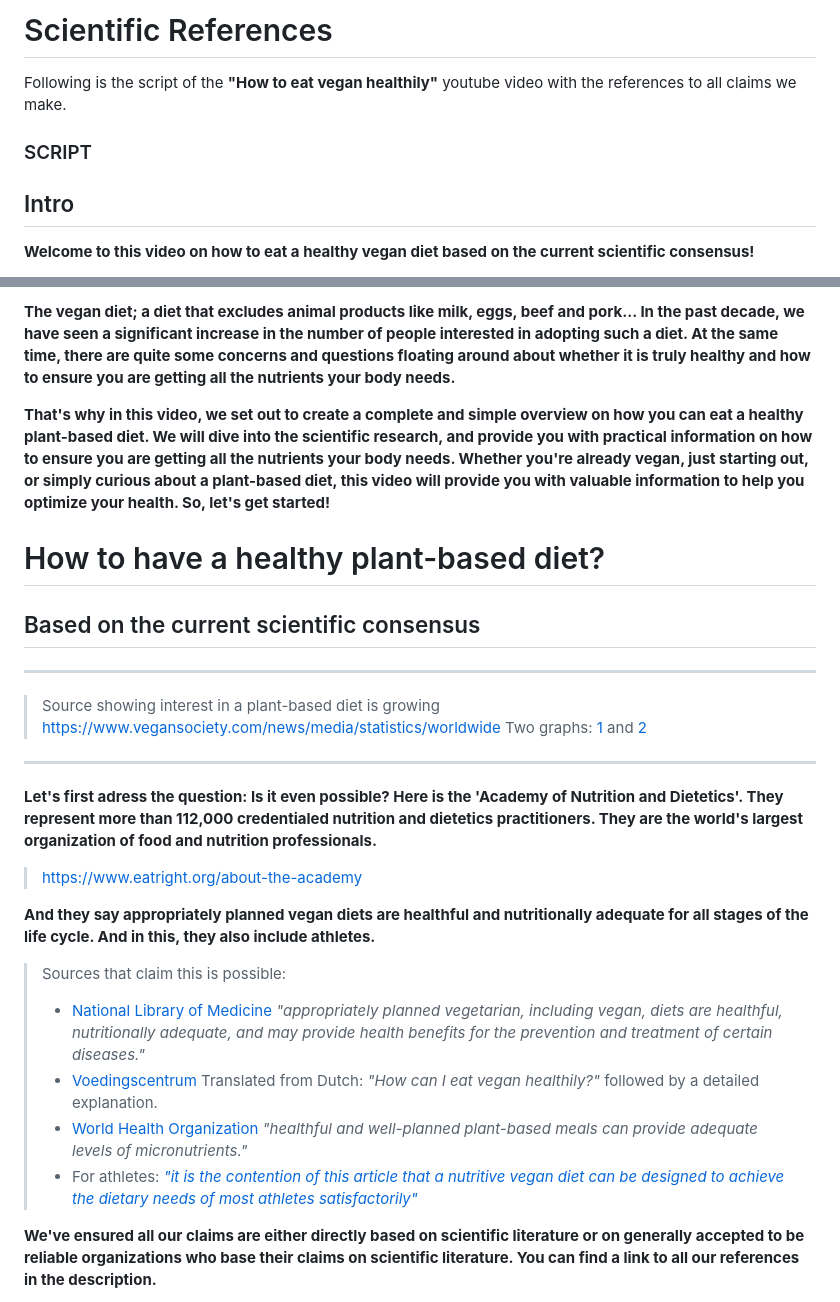
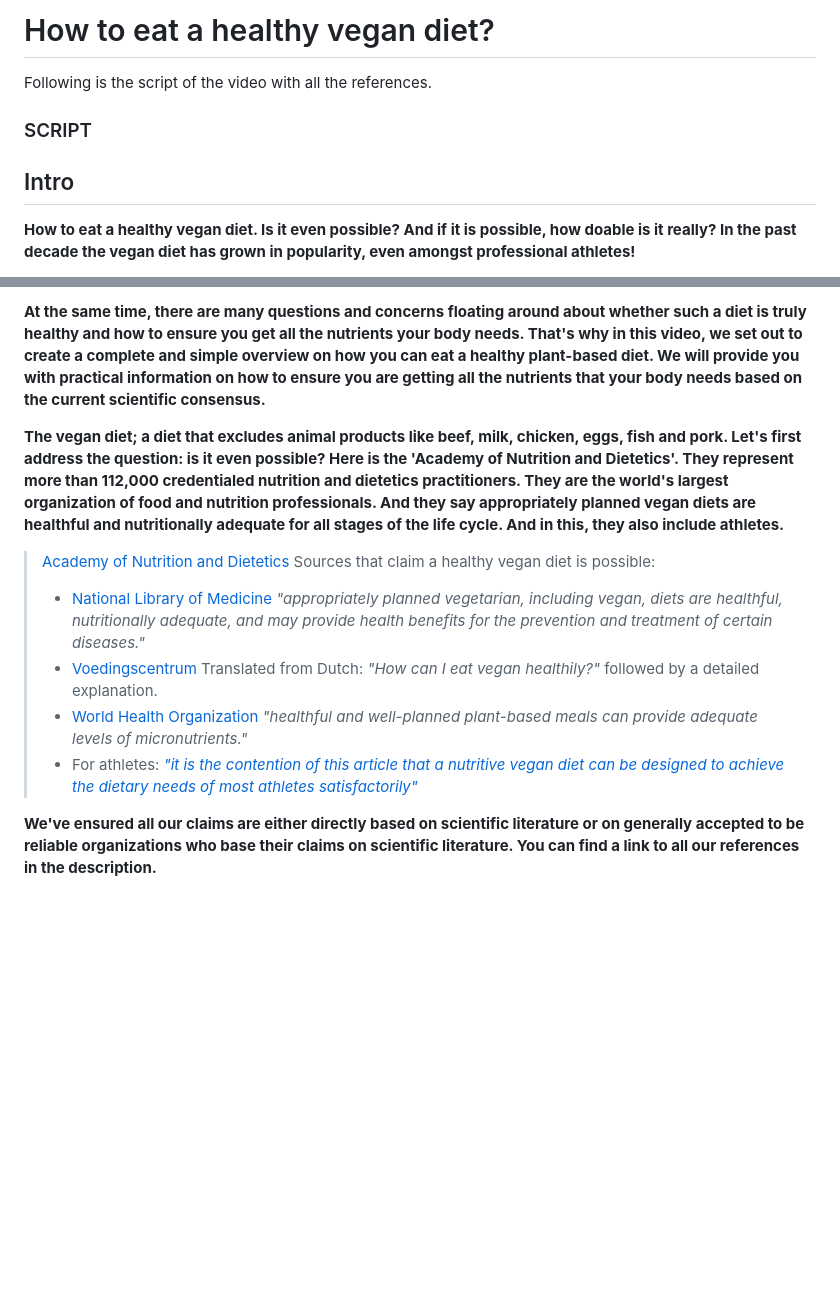
Before and after one commit to schipeltaper/veganexplainer, a Markdown page: index.md, 2 parts joined by grey strips. Rendered like a GitHub page; blank space fills up the shorter version.

Commit message:
VersionForRevision

```diff
--- a/index.md
+++ b/index.md
@@ -1,9 +1,9 @@
-# Scientific References
+# How to eat a healthy vegan diet?
 
-Following is the script of the **"How to eat vegan healthily"** youtube video with the references to all claims we make.
+Following is the script of the video with all the references.
 
 ### SCRIPT
 
 ## Intro
-**Welcome to this video on how to eat a healthy vegan diet based on the current scientific consensus!**
+**How to eat a healthy vegan diet. Is it even possible? And if it is possible, how doable is it really? In the past decade the vegan diet has grown in popularity, even amongst professional athletes!**
 
@@ -11,35 +14,14 @@ Images of vegan meals
 
-**The vegan diet; a diet that excludes animal products like milk, eggs, beef and pork... In the past decade, we have seen a significant increase in the number of people interested in adopting such a diet. At the same time, there are quite some concerns and questions floating around about whether it is truly healthy and how to ensure you are getting all the nutrients your body needs.**
+**At the same time, there are many questions and concerns floating around about whether such a diet is truly healthy and how to ensure you get all the nutrients your body needs. That's why in this video, we set out to create a complete and simple overview on how you can eat a healthy plant-based diet. We will provide you with practical information on how to ensure you are getting all the nutrients that your body needs based on the current scientific consensus.**
 
-**That's why in this video, we set out to create a complete and simple overview on how you can eat a healthy plant-based diet. We will dive into the scientific research, and provide you with practical information on how to ensure you are getting all the nutrients your body needs. Whether you're already vegan, just starting out, or simply curious about a plant-based diet, this video will provide you with valuable information to help you optimize your health. So, let's get started!**
+**The vegan diet; a diet that excludes animal products like beef, milk, chicken, eggs, fish and pork. Let's first address the question: is it even possible? Here is the 'Academy of Nutrition and Dietetics'. They represent more than 112,000 credentialed nutrition and dietetics practitioners. They are the world's largest organization of food and nutrition professionals. And they say appropriately planned vegan diets are healthful and nutritionally adequate for all stages of the life cycle. And in this, they also include athletes.**
 
-# How to have a healthy plant-based diet?
-## Based on the current scientific consensus
----
-<!-- **Welcome to this video on how to eat a healthy vegan diet based on the current scientific consensus! In the past decade, we have seen a significant increase in the number of people who are interested in adopting a plant-based diet. At the same time, there are quite some concerns and questions floating around about whether it is truly healthy and how to ensure you are getting all the nutrients your body needs.**
-
-**That's why in this video, we set out to create a complete and simple overview on how you can eat a healthy plant-based diet. We will dive into the scientific research, and provide you with practical information on how to ensure you are getting all the nutrients your body needs. Whether you're already vegan, just starting out, or simply curious about a plant-based diet, this video will provide you with valuable information to help you optimize your health. So, let's get started!** -->
-> Source showing interest in a plant-based diet is growing https://www.vegansociety.com/news/media/statistics/worldwide
-> Two graphs: [1](https://gfi.org/blog/2020-state-of-the-industry-highlights/?utm_source=Newsletter&utm_medium=Email&utm_campaign=March_19_Newsletter) and [2](https://trends.google.com/trends/explore?date=all&q=%2Fm%2F07_hy)
-
--------------------------------------------
-
-**Let's first adress the question: Is it even possible? Here is the 'Academy of Nutrition and Dietetics'. They represent more than 112,000 credentialed nutrition and dietetics practitioners. They are the world's largest organization of food and nutrition professionals.**
-> https://www.eatright.org/about-the-academy
-
-**And they say appropriately planned vegan diets are healthful and nutritionally adequate for all stages of the life cycle. And in this, they also include athletes.**
-> Sources that claim this is possible:
+> [Academy of Nutrition and Dietetics](https://www.eatright.org/about-the-academy)
+> Sources that claim a healthy vegan diet is possible:
 >  - [National Library of Medicine](https://pubmed.ncbi.nlm.nih.gov/27886704/) *"appropriately planned vegetarian, including vegan, diets are healthful, nutritionally adequate, and may provide health benefits for the prevention and treatment of certain diseases."*
 > - [Voedingscentrum](https://www.voedingscentrum.nl/nl/service/vraag-en-antwoord/gezonde-voeding-en-voedingsstoffen/hoe-kan-ik-gezond-veganistisch-eten-.aspx) Translated from Dutch: *"How can I eat vegan healthily?"* followed by a detailed explanation.
 > - [World Health Organization](https://apps.who.int/iris/bitstream/handle/10665/349086/WHO-EURO-2021-4007-43766-61591-eng.pdf?sequence=1&isAllowed=y) *"healthful and well-planned plant-based meals can provide adequate levels of micronutrients."*
 > - For athletes: [*"it is the contention of this article that a nutritive vegan diet can be designed to achieve the dietary needs of most athletes satisfactorily"*](https://pubmed.ncbi.nlm.nih.gov/28924423/)
-
-<!-- **If you do eat or want to eat more plantbased, be sure to watch until the end. As although it is very possible, there are clear examples of vegan diets which are not healthy.**
-> Sources that show different kinds of health risks associated to a not well planned vegan diet:
-> - [*"Vitamin B12 Deficiency Is Prevalent Among Czech Vegans Who Do Not Use Vitamin B12 Supplements"*](https://www.mdpi.com/2072-6643/11/12/3019)
-> - [*"vegans are at higher risk of iron and calcium deficiency"*](https://europepmc.org/article/med/31617971)
-> - [*"lower calcium excretion and markedly lower iodine excretion in vegans compared to non-vegans"*](https://www.ncbi.nlm.nih.gov/pmc/articles/PMC7779846/) -->
-
 
 **We've ensured all our claims are either directly based on scientific literature or on generally accepted to be reliable organizations who base their claims on scientific literature. You can find a link to all our references in the description.**
 > The main organizations we have used:
```
Also changed, not shown: other parts of index.md (+8 -4 lines).
